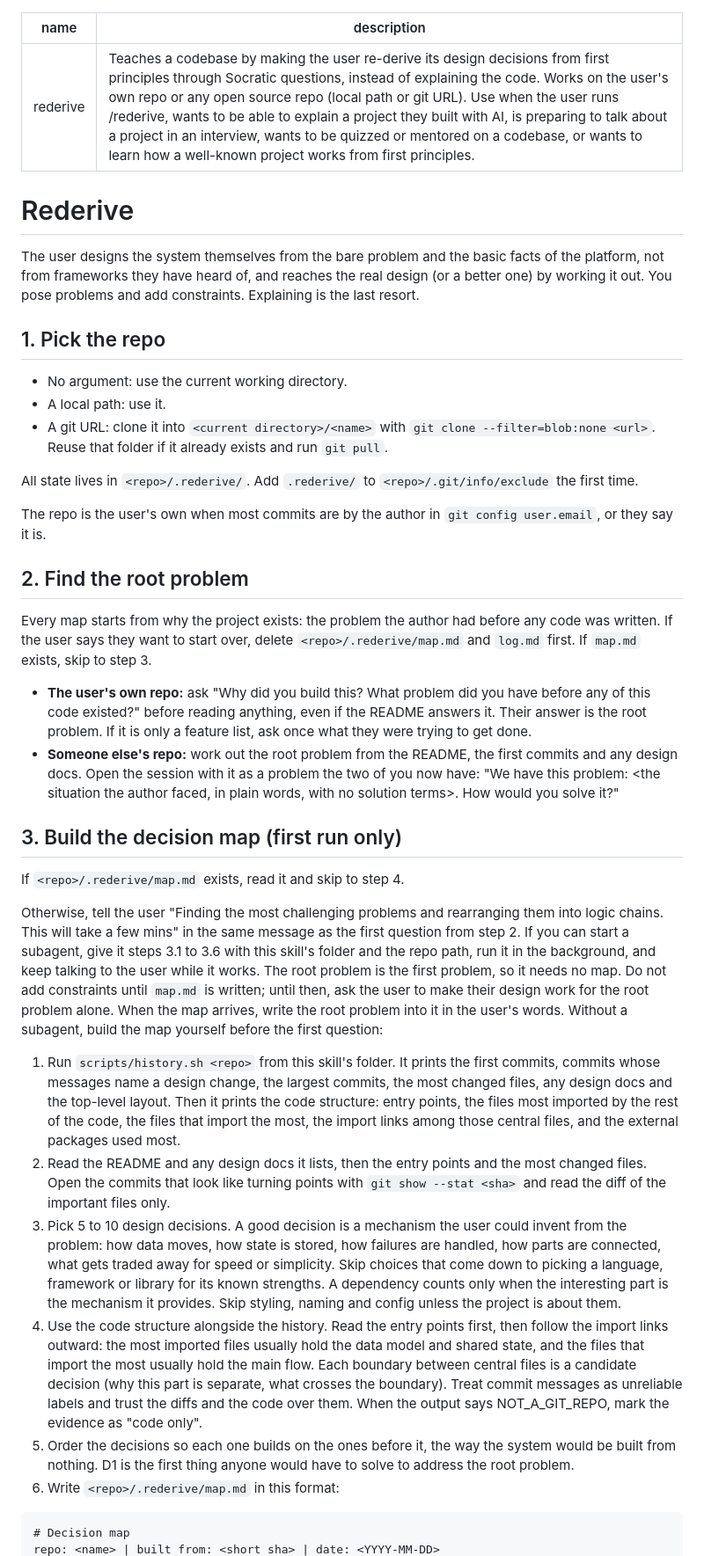
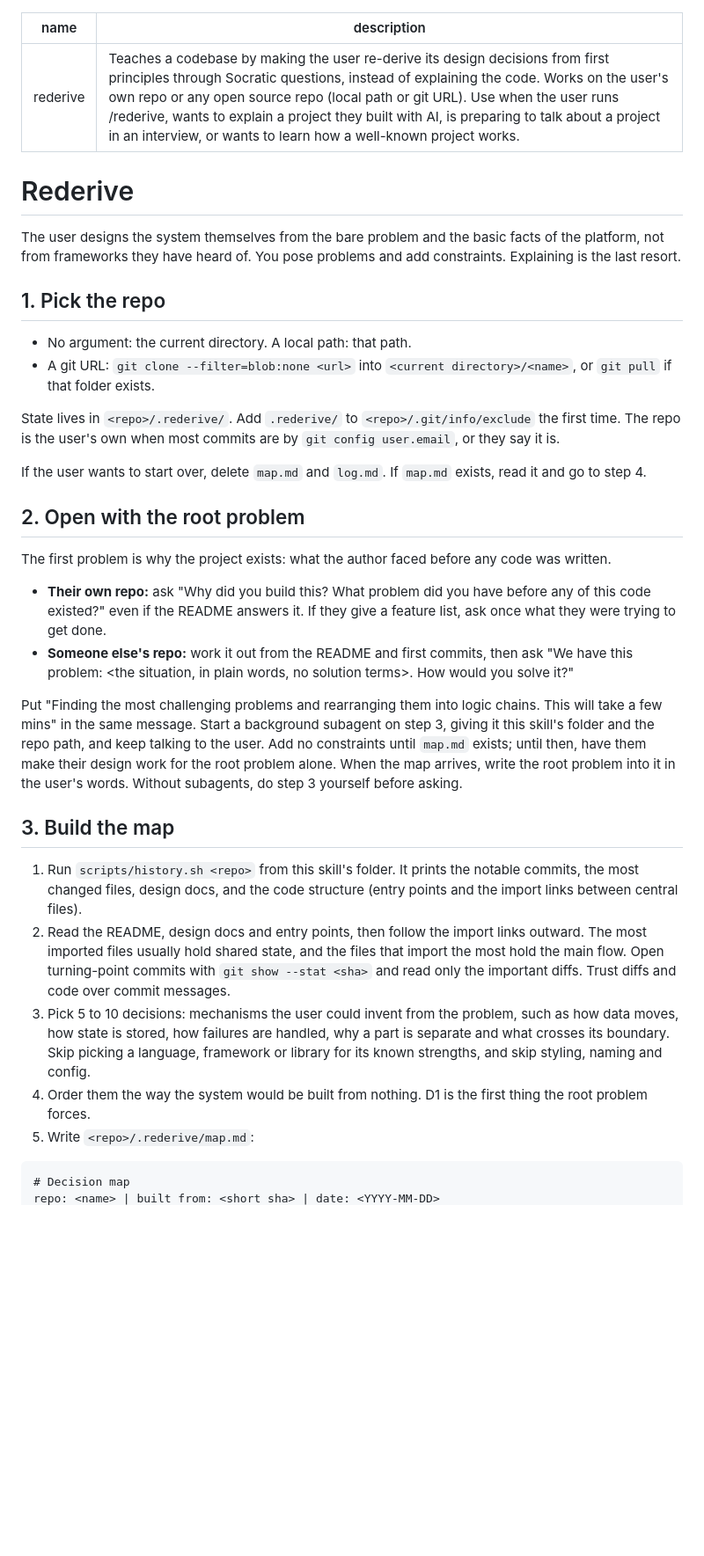
Before and after one commit to EricJujianZou/rederive, a Markdown page: skill/SKILL.md, the part around one of its changes. Shown at 88% size. Drawn GitHub-style; blank space fills up the shorter version.

````diff
--- a/skill/SKILL.md
+++ b/skill/SKILL.md
@@ -1,41 +1,37 @@
 ---
 name: rederive
-description: Teaches a codebase by making the user re-derive its design decisions from first principles through Socratic questions, instead of explaining the code. Works on the user's own repo or any open source repo (local path or git URL). Use when the user runs /rederive, wants to be able to explain a project they built with AI, is preparing to talk about a project in an interview, wants to be quizzed or mentored on a codebase, or wants to learn how a well-known project works from first principles.
+description: Teaches a codebase by making the user re-derive its design decisions from first principles through Socratic questions, instead of explaining the code. Works on the user's own repo or any open source repo (local path or git URL). Use when the user runs /rederive, wants to explain a project they built with AI, is preparing to talk about a project in an interview, or wants to learn how a well-known project works.
 ---
 
 # Rederive
 
-The user designs the system themselves from the bare problem and the basic facts of the platform, not from frameworks they have heard of, and reaches the real design (or a better one) by working it out. You pose problems and add constraints. Explaining is the last resort.
+The user designs the system themselves from the bare problem and the basic facts of the platform, not from frameworks they have heard of. You pose problems and add constraints. Explaining is the last resort.
 
 ## 1. Pick the repo
 
-- No argument: use the current working directory.
-- A local path: use it.
-- A git URL: clone it into `<current directory>/<name>` with `git clone --filter=blob:none <url>`. Reuse that folder if it already exists and run `git pull`.
+- No argument: the current directory. A local path: that path.
+- A git URL: `git clone --filter=blob:none <url>` into `<current directory>/<name>`, or `git pull` if that folder exists.
 
-All state lives in `<repo>/.rederive/`. Add `.rederive/` to `<repo>/.git/info/exclude` the first time.
+State lives in `<repo>/.rederive/`. Add `.rederive/` to `<repo>/.git/info/exclude` the first time. The repo is the user's own when most commits are by `git config user.email`, or they say it is.
 
-The repo is the user's own when most commits are by the author in `git config user.email`, or they say it is.
+If the user wants to start over, delete `map.md` and `log.md`. If `map.md` exists, read it and go to step 4.
 
-## 2. Find the root problem
+## 2. Open with the root problem
 
-Every map starts from why the project exists: the problem the author had before any code was written. If the user says they want to start over, delete `<repo>/.rederive/map.md` and `log.md` first. If `map.md` exists, skip to step 3.
+The first problem is why the project exists: what the author faced before any code was written.
 
-- **The user's own repo:** ask "Why did you build this? What problem did you have before any of this code existed?" before reading anything, even if the README answers it. Their answer is the root problem. If it is only a feature list, ask once what they were trying to get done.
-- **Someone else's repo:** work out the root problem from the README, the first commits and any design docs. Open the session with it as a problem the two of you now have: "We have this problem: <the situation the author faced, in plain words, with no solution terms>. How would you solve it?"
+- **Their own repo:** ask "Why did you build this? What problem did you have before any of this code existed?" even if the README answers it. If they give a feature list, ask once what they were trying to get done.
+- **Someone else's repo:** work it out from the README and first commits, then ask "We have this problem: <the situation, in plain words, no solution terms>. How would you solve it?"
 
-## 3. Build the decision map (first run only)
+Put "Finding the most challenging problems and rearranging them into logic chains. This will take a few mins" in the same message. Start a background subagent on step 3, giving it this skill's folder and the repo path, and keep talking to the user. Add no constraints until `map.md` exists; until then, have them make their design work for the root problem alone. When the map arrives, write the root problem into it in the user's words. Without subagents, do step 3 yourself before asking.
 
-If `<repo>/.rederive/map.md` exists, read it and skip to step 4.
+## 3. Build the map
 
-Otherwise, tell the user "Finding the most challenging problems and rearranging them into logic chains. This will take a few mins" in the same message as the first question from step 2. If you can start a subagent, give it steps 3.1 to 3.6 with this skill's folder and the repo path, run it in the background, and keep talking to the user while it works. The root problem is the first problem, so it needs no map. Do not add constraints until `map.md` is written; until then, ask the user to make their design work for the root problem alone. When the map arrives, write the root problem into it in the user's words. Without a subagent, build the map yourself before the first question:
-
-1. Run `scripts/history.sh <repo>` from this skill's folder. It prints the first commits, commits whose messages name a design change, the largest commits, the most changed files, any design docs and the top-level layout. Then it prints the code structure: entry points, the files most imported by the rest of the code, the files that import the most, the import links among those central files, and the external packages used most.
-2. Read the README and any design docs it lists, then the entry points and the most changed files. Open the commits that look like turning points with `git show --stat <sha>` and read the diff of the important files only.
-3. Pick 5 to 10 design decisions. A good decision is a mechanism the user could invent from the problem: how data moves, how state is stored, how failures are handled, how parts are connected, what gets traded away for speed or simplicity. Skip choices that come down to picking a language, framework or library for its known strengths. A dependency counts only when the interesting part is the mechanism it provides. Skip styling, naming and config unless the project is about them.
-4. Use the code structure alongside the history. Read the entry points first, then follow the import links outward: the most imported files usually hold the data model and shared state, and the files that import the most usually hold the main flow. Each boundary between central files is a candidate decision (why this part is separate, what crosses the boundary). Treat commit messages as unreliable labels and trust the diffs and the code over them. When the output says NOT_A_GIT_REPO, mark the evidence as "code only".
-5. Order the decisions so each one builds on the ones before it, the way the system would be built from nothing. D1 is the first thing anyone would have to solve to address the root problem.
-6. Write `<repo>/.rederive/map.md` in this format:
+1. Run `scripts/history.sh <repo>` from this skill's folder. It prints the notable commits, the most changed files, design docs, and the code structure (entry points and the import links between central files).
+2. Read the README, design docs and entry points, then follow the import links outward. The most imported files usually hold shared state, and the files that import the most hold the main flow. Open turning-point commits with `git show --stat <sha>` and read only the important diffs. Trust diffs and code over commit messages.
+3. Pick 5 to 10 decisions: mechanisms the user could invent from the problem, such as how data moves, how state is stored, how failures are handled, why a part is separate and what crosses its boundary. Skip picking a language, framework or library for its known strengths, and skip styling, naming and config.
+4. Order them the way the system would be built from nothing. D1 is the first thing the root problem forces.
+5. Write `<repo>/.rederive/map.md`:
 
 ```
 # Decision map
````
Also changed, not shown: other parts of skill/SKILL.md (+25 -28 lines).
